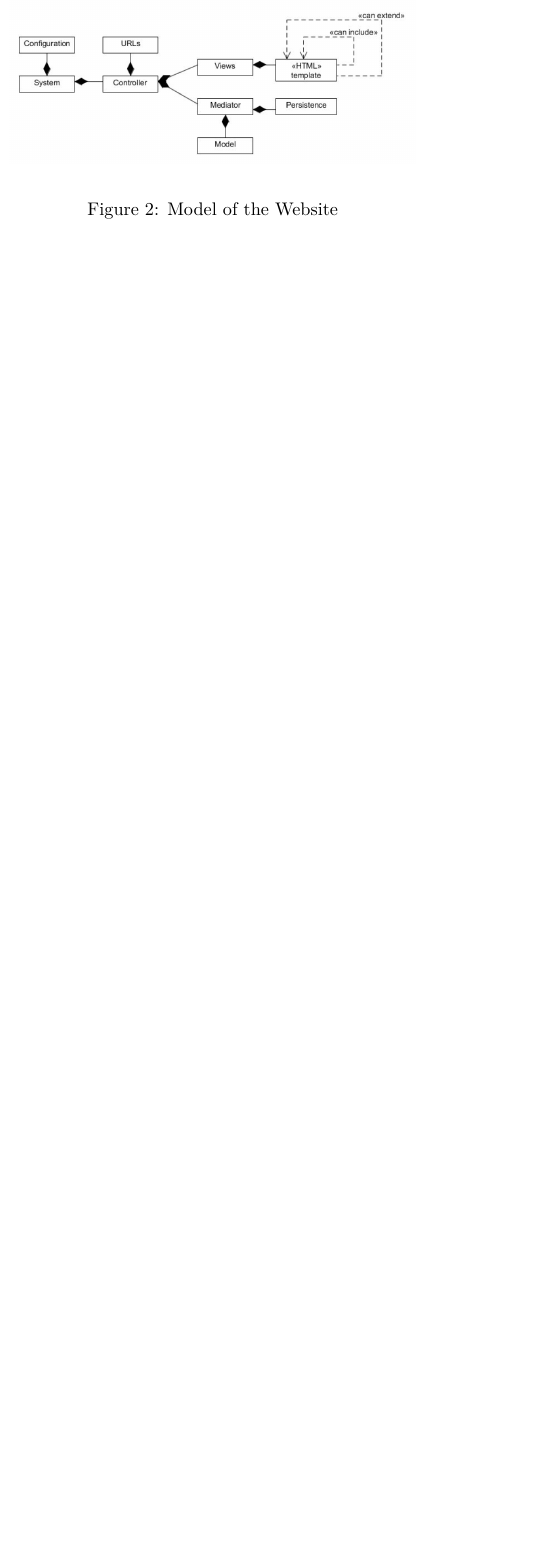
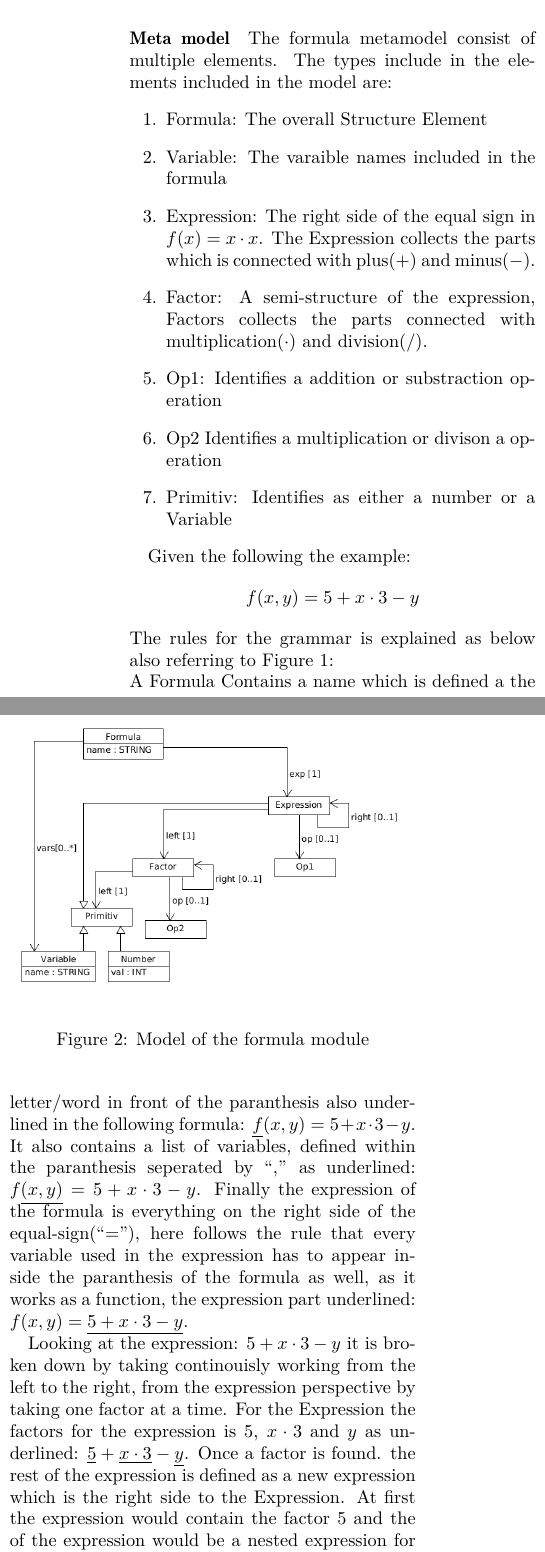
Before and after one commit to Romeren/ProjectInCustomizationAndUbiquitous, a LaTeX document (Report/report_template.tex, which reads Report/TheDomainSpecificLanguage.tex): part of one column of page 2 of 2 before the commit and two parts of the columns of page 2 of 3 after it, the two joined at a grey line, cut at the place of the change, the shorter picture padded with empty space. Compiled offline with pdfLaTeX.

```diff
--- a/Report/TheDomainSpecificLanguage.tex
+++ b/Report/TheDomainSpecificLanguage.tex
@@ -11,3 +10,14 @@
 \subsection{The Formula Expression Language}
 The Formula Expressions DSL is responsible for understanding mathematical formulas, which will be applied to tables of data.
 \paragraph{Meta model}
+The formula metamodel consist of multiple elements.
+The types include in the elements included in the model are:
+\begin{enumerate}
+\item Formula: The overall Structure Element
+\item Variable: The varaible names included in the formula
+\item Expression: The right side of the equal sign in $f(x) = x \cdot x$. The Expression collects the parts which is connected with plus($+$) and minus($-$).
+\item Factor: A semi-structure of the expression, Factors collects the parts connected with multiplication($\cdot$) and division($/$).
+\item Op1: Identifies a addition or substraction operation
+\item Op2 Identifies a multiplication or divison a operation
+\item Primitiv: Identifies as either a number or a Variable
+\end{enumerate}
@@ -14,3 +30,35 @@
+  \label{fig:formulaInstance}
+\end{figure}
+
+
+Given the following the example: $$f(x, y) = 5 + x \cdot 3 - y$$
+The rules for the grammar is explained as below also referring to Figure \ref{fig:formulaInstance}:
+\\
+A Formula Contains a name which is defined a the letter/word in front of the paranthesis
+also underlined in the following formula: $\underline{f}(x, y) = 5 + x \cdot 3 - y$.
+It also contains a list of variables, defined within the paranthesis seperated
+by ``,'' as underlined: $f\underline{(x, y)} = 5 + x \cdot 3 - y$. Finally the expression
+of the formula is everything on the right side of the equal-sign(``=''), here follows
+the rule that every variable used in the expression has to appear inside the paranthesis
+of the formula as well, as it works as a function, the expression part underlined:
+$f(x, y) = \underline{5 + x \cdot 3 - y}$.
+
+Looking at the expression: $5 + x \cdot 3 - y$ it is broken down by taking continouisly
+working from the left to the right, from the expression perspective by taking one factor
+at a time. For the Expression the factors for the expression is $5$, $x \cdot 3$ and $y$
+as underlined: $\underline{5} + \underline{x \cdot 3} - \underline{y}$. Once a factor
+is found. the rest of the expression is defined as a new expression which is the right
+side to the Expression.
+At first the expression would contain the factor $5$ and the of the expression would be
+a nested expression for the overall expression.
+
+\begin{figure}
+  \begin{center}
+  \includegraphics[width=\linewidth]{images/MetaFormula}
+  \end{center}
+  \caption{Model of the formula module}
+  \label{fig:formulaModel}
+\end{figure}
 \paragraph{Code Generation}
 
 \subsection{The Web visualizer Language}
```
Also changed, not shown: Report/report_template.tex (+3 -2 lines), Report/images/MetaFormula.png (added), Report/images/formulaInstance.png (added), Report/report_template.pdf, Report/TheDomainSpecificLanguage.tex (9 more changed lines), 6 other files.
